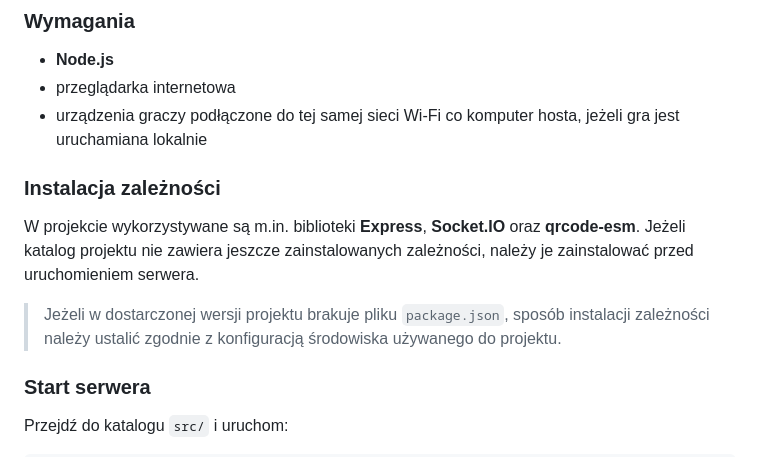
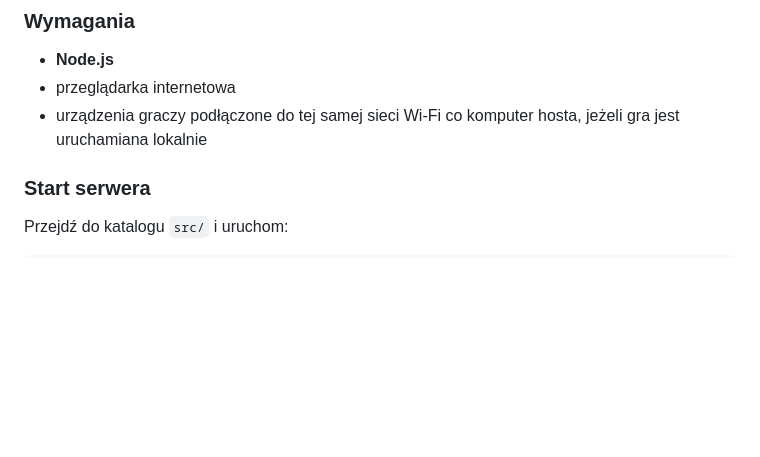
Before and after one commit to SigmaZPolic2137/PraktykiPanopticum, a Markdown page: readme.md, the part around the change. Drawn GitHub-style; blank space fills up the shorter version.

Commit message:
drobna poprawka
w readme

```diff
--- a/readme.md
+++ b/readme.md
@@ -31,12 +31,6 @@ Panopticum to wieloosobowa gra działająca w przeglądarce. Serwer obsługuje p
 - **Node.js**
 - przeglądarka internetowa
 - urządzenia graczy podłączone do tej samej sieci Wi-Fi co komputer hosta, jeżeli gra jest uruchamiana lokalnie
-
-### Instalacja zależności
-
-W projekcie wykorzystywane są m.in. biblioteki **Express**, **Socket.IO** oraz **qrcode-esm**. Jeżeli katalog projektu nie zawiera jeszcze zainstalowanych zależności, należy je zainstalować przed uruchomieniem serwera.
-
-> Jeżeli w dostarczonej wersji projektu brakuje pliku `package.json`, sposób instalacji zależności należy ustalić zgodnie z konfiguracją środowiska używanego do projektu.
 
 ### Start serwera
 
```
